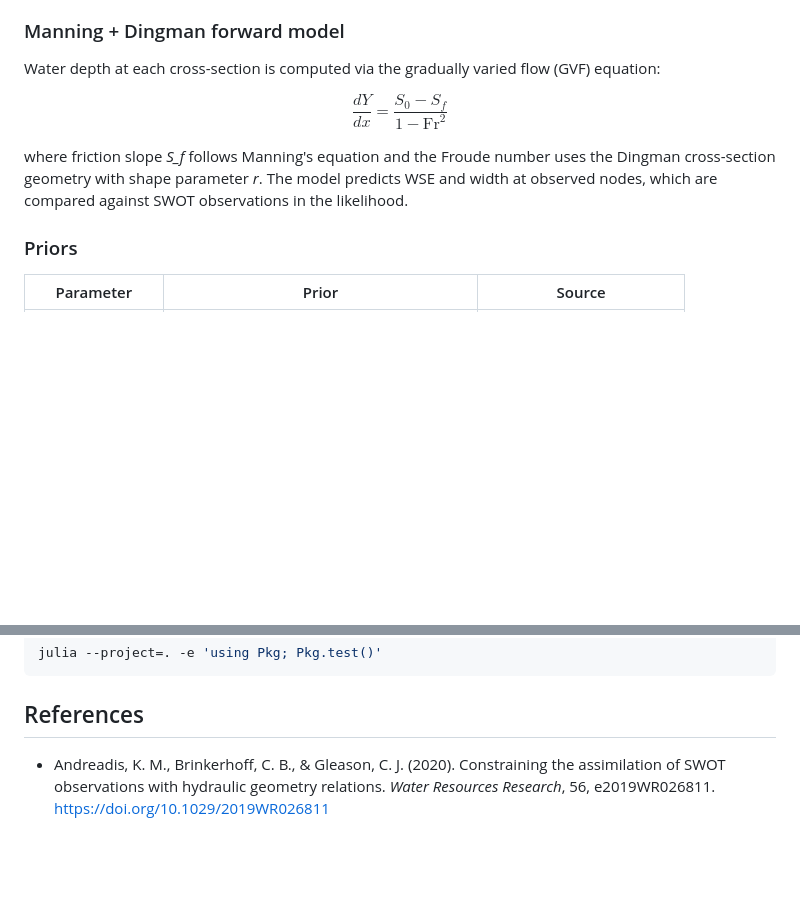
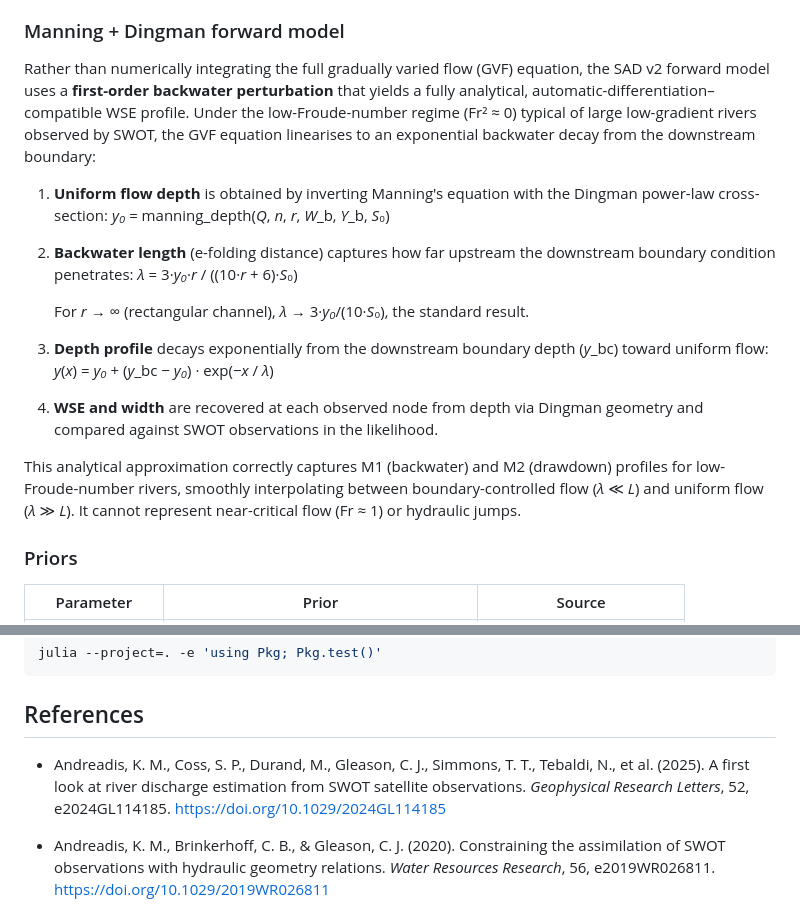
Before and after one commit to Hydro-Umass/Sad.jl, a Markdown page: README.md, 2 parts joined by grey strips. Rendered like a GitHub page; blank space fills up the shorter version.

```diff
--- a/README.md
+++ b/README.md
@@ -19,11 +19,22 @@ SAD v2 estimates discharge for individual river reaches by:
 
 ### Manning + Dingman forward model
 
-Water depth at each cross-section is computed via the gradually varied flow (GVF) equation:
+Rather than numerically integrating the full gradually varied flow (GVF) equation, the SAD v2 forward model uses a **first-order backwater perturbation** that yields a fully analytical, automatic-differentiation–compatible WSE profile. Under the low-Froude-number regime (Fr² ≈ 0) typical of large low-gradient rivers observed by SWOT, the GVF equation linearises to an exponential backwater decay from the downstream boundary:
 
-$$\frac{dY}{dx} = \frac{S_0 - S_f}{1 - \mathrm{Fr}^2}$$
+1. **Uniform flow depth** is obtained by inverting Manning's equation with the Dingman power-law cross-section:
+   *y₀* = manning_depth(*Q*, *n*, *r*, *W*_b, *Y*_b, *S*₀)
 
-where friction slope *S_f* follows Manning's equation and the Froude number uses the Dingman cross-section geometry with shape parameter *r*. The model predicts WSE and width at observed nodes, which are compared against SWOT observations in the likelihood.
+2. **Backwater length** (e-folding distance) captures how far upstream the downstream boundary condition penetrates:
+   *λ* = 3·*y₀*·*r* / ((10·*r* + 6)·*S*₀)
+
+   For *r* → ∞ (rectangular channel), *λ* → 3·*y₀*/(10·*S*₀), the standard result.
+
+3. **Depth profile** decays exponentially from the downstream boundary depth (*y*_bc) toward uniform flow:
+   *y*(*x*) = *y₀* + (*y*_bc − *y₀*) · exp(−*x* / *λ*)
+
+4. **WSE and width** are recovered at each observed node from depth via Dingman geometry and compared against SWOT observations in the likelihood.
+
+This analytical approximation correctly captures M1 (backwater) and M2 (drawdown) profiles for low-Froude-number rivers, smoothly interpolating between boundary-controlled flow (*λ* ≪ *L*) and uniform flow (*λ* ≫ *L*). It cannot represent near-critical flow (Fr ≈ 1) or hydraulic jumps.
 
 ### Priors
 
@@ -109,6 +120,8 @@ julia --project=. -e 'using Pkg; Pkg.test()'
 
 ## References
 
+- Andreadis, K. M., Coss, S. P., Durand, M., Gleason, C. J., Simmons, T. T., Tebaldi, N., et al. (2025). A first look at river discharge estimation from SWOT satellite observations. *Geophysical Research Letters*, 52, e2024GL114185. https://doi.org/10.1029/2024GL114185
+
 - Andreadis, K. M., Brinkerhoff, C. B., & Gleason, C. J. (2020). Constraining the assimilation of SWOT observations with hydraulic geometry relations. *Water Resources Research*, 56, e2019WR026811. https://doi.org/10.1029/2019WR026811
 
 - Dingman, S. L., & Afshari, S. (2018). Field verification of analytical at-a-station hydraulic-geometry relations. *Journal of Hydrology*, 564, 859–872. https://doi.org/10.1016/j.jhydrol.2018.07.020
```
